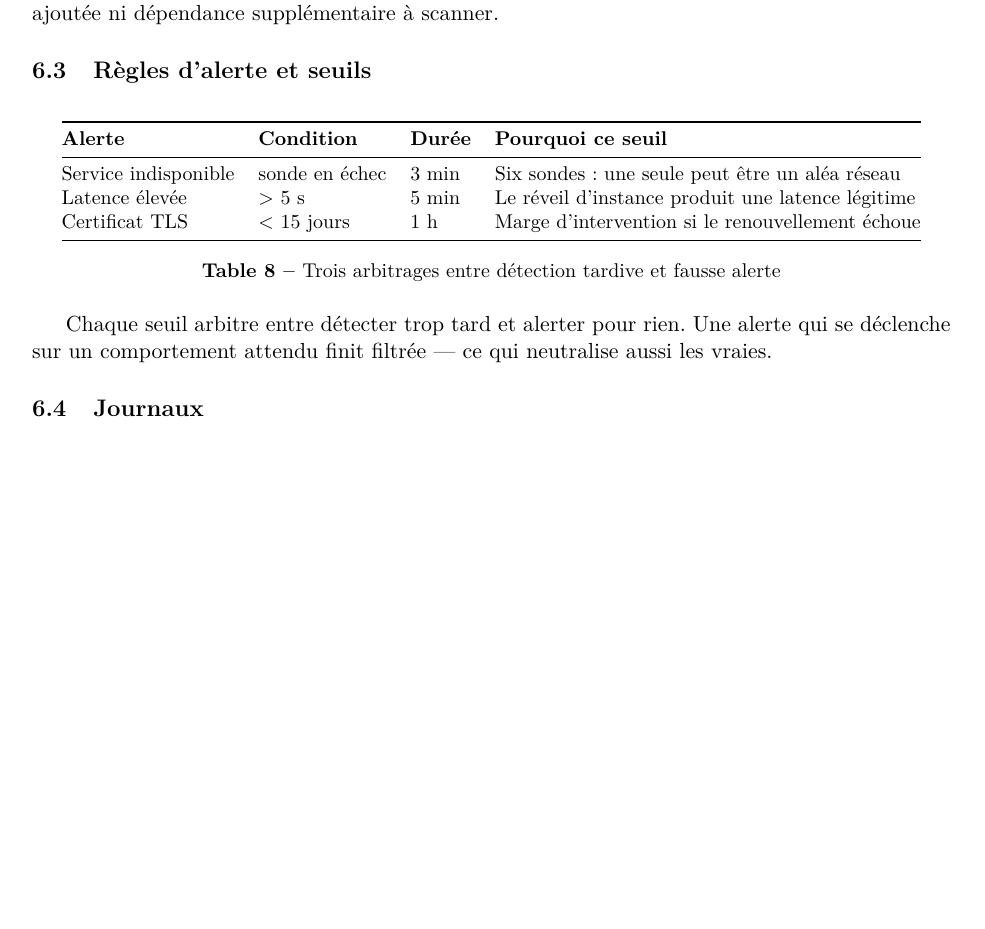
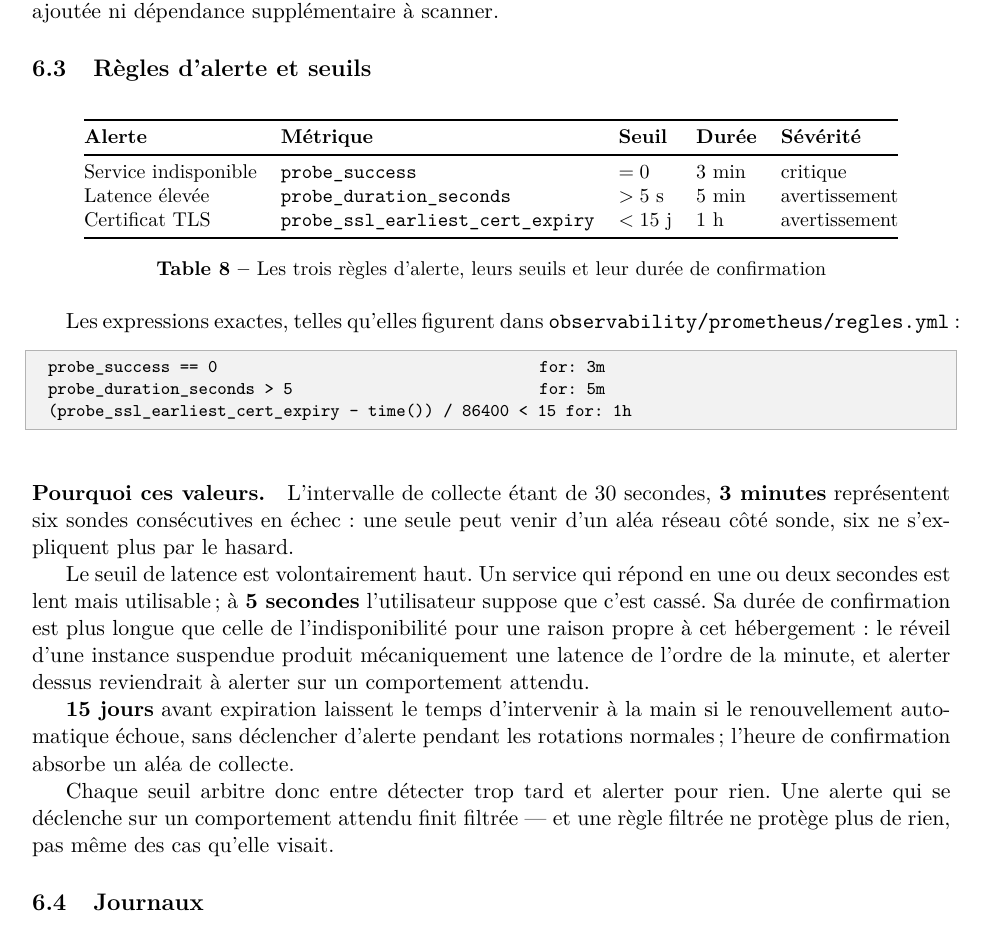
Before and after one commit to aissatoulo427/examdevsecops, a LaTeX document (docs/rapport-latex/rapport-technique.tex): part of page 10 of 12, cut so that both start at the same text, the shorter picture padded with empty space. Compiled offline with pdfLaTeX.

Commit message:
docs(rapport): explicite les seuils d'alerte et conclut la section 6.3
Retour de relecture : la section se terminait abruptement et les valeurs de
seuil n'etaient pas assez saillantes. Elles figuraient bien dans le tableau,
mais une lecture de la prose seule ne les rencontrait jamais.

- le tableau gagne une colonne « metrique » et une colonne « severite », de
  sorte que chaque ligne porte desormais la metrique Prometheus exacte
- ajout des trois expressions PromQL litterales, telles qu'elles figurent
  dans observability/prometheus/regles.yml : un correcteur peut confronter
  le rapport a la configuration sans la deviner
- un paragraphe « pourquoi ces valeurs » justifie chaque seuil : 3 min = six
  sondes consecutives a 30 s d'intervalle, 5 s parce qu'en deca le service
  reste utilisable, 15 j pour absorber l'echec d'un renouvellement
- la section se referme sur ce qu'elle demontre au lieu de s'interrompre

Verifie : les trois seuils du rapport correspondent exactement a regles.yml.

```diff
--- a/docs/rapport-latex/rapport-technique.tex
+++ b/docs/rapport-latex/rapport-technique.tex
@@ -695,21 +695,46 @@ dépendance supplémentaire à scanner.
 \begin{table}[htbp]
 \centering
 \small
-\begin{tabular}{@{}l l l l@{}}
+\begin{tabular}{@{}l l l l l@{}}
 \toprule
-\textbf{Alerte} & \textbf{Condition} & \textbf{Durée} & \textbf{Pourquoi ce seuil} \\
+\textbf{Alerte} & \textbf{Métrique} & \textbf{Seuil} & \textbf{Durée} & \textbf{Sévérité} \\
 \midrule
-Service indisponible & sonde en échec & 3 min & Six sondes : une seule peut être un aléa réseau \\
-Latence élevée       & $>$ 5 s        & 5 min & Le réveil d'instance produit une latence légitime \\
-Certificat TLS       & $<$ 15 jours   & 1 h   & Marge d'intervention si le renouvellement échoue \\
+Service indisponible & \texttt{probe\_success}     & $= 0$        & 3 min & critique \\
+Latence élevée       & \texttt{probe\_duration\_seconds} & $> 5$ s & 5 min & avertissement \\
+Certificat TLS       & \texttt{probe\_ssl\_earliest\_cert\_expiry} & $< 15$ j & 1 h & avertissement \\
 \bottomrule
 \end{tabular}
-\caption{Trois arbitrages entre détection tardive et fausse alerte}
+\caption{Les trois règles d'alerte, leurs seuils et leur durée de confirmation}
 \end{table}
 
-Chaque seuil arbitre entre détecter trop tard et alerter pour rien. Une
-alerte qui se déclenche sur un comportement attendu finit filtrée — ce qui
-neutralise aussi les vraies.
+Les expressions exactes, telles qu'elles figurent dans
+\code{observability/prometheus/regles.yml} :
+
+\begin{lstlisting}
+probe_success == 0                                        for: 3m
+probe_duration_seconds > 5                                for: 5m
+(probe_ssl_earliest_cert_expiry - time()) / 86400 < 15     for: 1h
+\end{lstlisting}
+
+\paragraph{Pourquoi ces valeurs.} L'intervalle de collecte étant de
+30~secondes, \textbf{3 minutes} représentent six sondes consécutives en
+échec : une seule peut venir d'un aléa réseau côté sonde, six ne s'expliquent
+plus par le hasard.
+
+Le seuil de latence est volontairement haut. Un service qui répond en une ou
+deux secondes est lent mais utilisable ; à \textbf{5~secondes} l'utilisateur
+suppose que c'est cassé. Sa durée de confirmation est plus longue que celle
+de l'indisponibilité pour une raison propre à cet hébergement : le réveil
+d'une instance suspendue produit mécaniquement une latence de l'ordre de la
+minute, et alerter dessus reviendrait à alerter sur un comportement attendu.
+
+\textbf{15~jours} avant expiration laissent le temps d'intervenir à la main
+si le renouvellement automatique échoue, sans déclencher d'alerte pendant les
+rotations normales ; l'heure de confirmation absorbe un aléa de collecte.
+
+Chaque seuil arbitre donc entre détecter trop tard et alerter pour rien. Une
+alerte qui se déclenche sur un comportement attendu finit filtrée — et une
+règle filtrée ne protège plus de rien, pas même des cas qu'elle visait.
 
 \subsection{Journaux}
 
```
